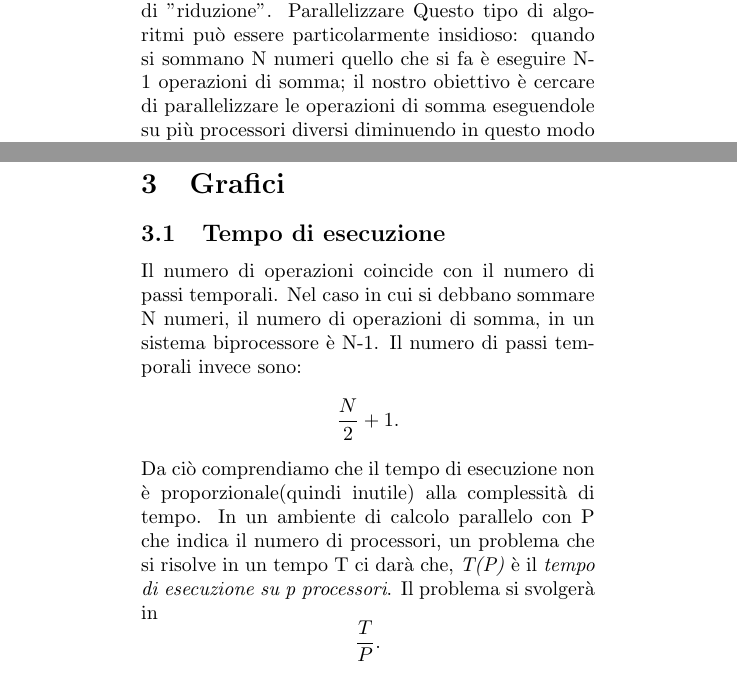
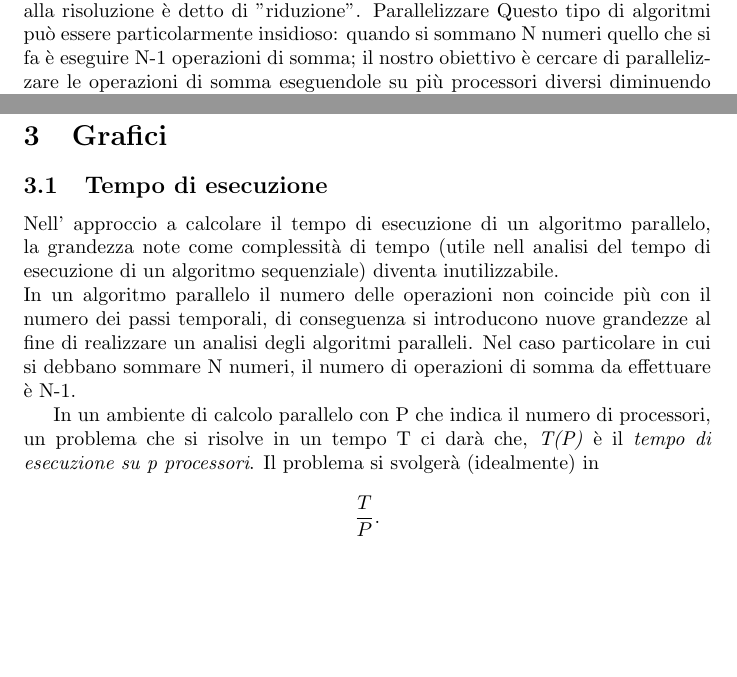
Before and after one commit to riccardoregina/PDC-23, a LaTeX document (SommaDiEnneNumeri/relazione.tex): two parts of pages 1 and 8 of 10, joined at a grey line, cut so that both start at the same text, the shorter picture padded with empty space. Compiled offline with pdfLaTeX.

Commit message:
Update relazione.tex

```diff
--- a/SommaDiEnneNumeri/relazione.tex
+++ b/SommaDiEnneNumeri/relazione.tex
@@ -3,7 +3,6 @@
 \usepackage[export]{adjustbox}
 \usepackage{listings}
 \usepackage{color}
-\usepackage[textwidth=8cm]{geometry}
 
 \definecolor{dkgreen}{rgb}{0,0.6,0}
 \definecolor{gray}{rgb}{0.5,0.5,0.5}
@@ -215,8 +214,10 @@ int main(int argc,char *argv[]){
 \section{Grafici}
 \subsection{Tempo di esecuzione}
 
-Il numero di operazioni coincide con il numero di passi temporali. Nel caso in cui si debbano sommare N numeri, il numero di operazioni di somma, in un sistema biprocessore è N-1. Il numero di passi temporali invece sono: $$ \frac{N}{2} +1. $$Da ciò comprendiamo che il tempo di esecuzione non è proporzionale(quindi inutile) alla complessità di tempo.
-In un ambiente di calcolo parallelo con P che indica il numero di processori, un problema che si risolve in un tempo T ci darà che, \textit{T(P)} è il \textit{tempo di esecuzione su p processori}. Il problema si svolgerà in $$ \frac{T}{P}. $$ \\
+Nell' approccio a calcolare il tempo di esecuzione di un algoritmo parallelo, la grandezza note come complessità di tempo (utile nell analisi del tempo di esecuzione di un algoritmo sequenziale) diventa inutilizzabile.\\
+In un algoritmo parallelo il numero delle operazioni non coincide più con il numero dei passi temporali, di conseguenza si introducono nuove grandezze al fine di realizzare un analisi degli algoritmi paralleli. Nel caso particolare in cui si debbano sommare N numeri, il numero di operazioni di somma da effettuare è N-1.
+
+In un ambiente di calcolo parallelo con P che indica il numero di processori, un problema che si risolve in un tempo T ci darà che, \textit{T(P)} è il \textit{tempo di esecuzione su p processori}. Il problema si svolgerà (idealmente) in $$ \frac{T}{P}. $$ \\
 
 Osservando una successione:
 
```
